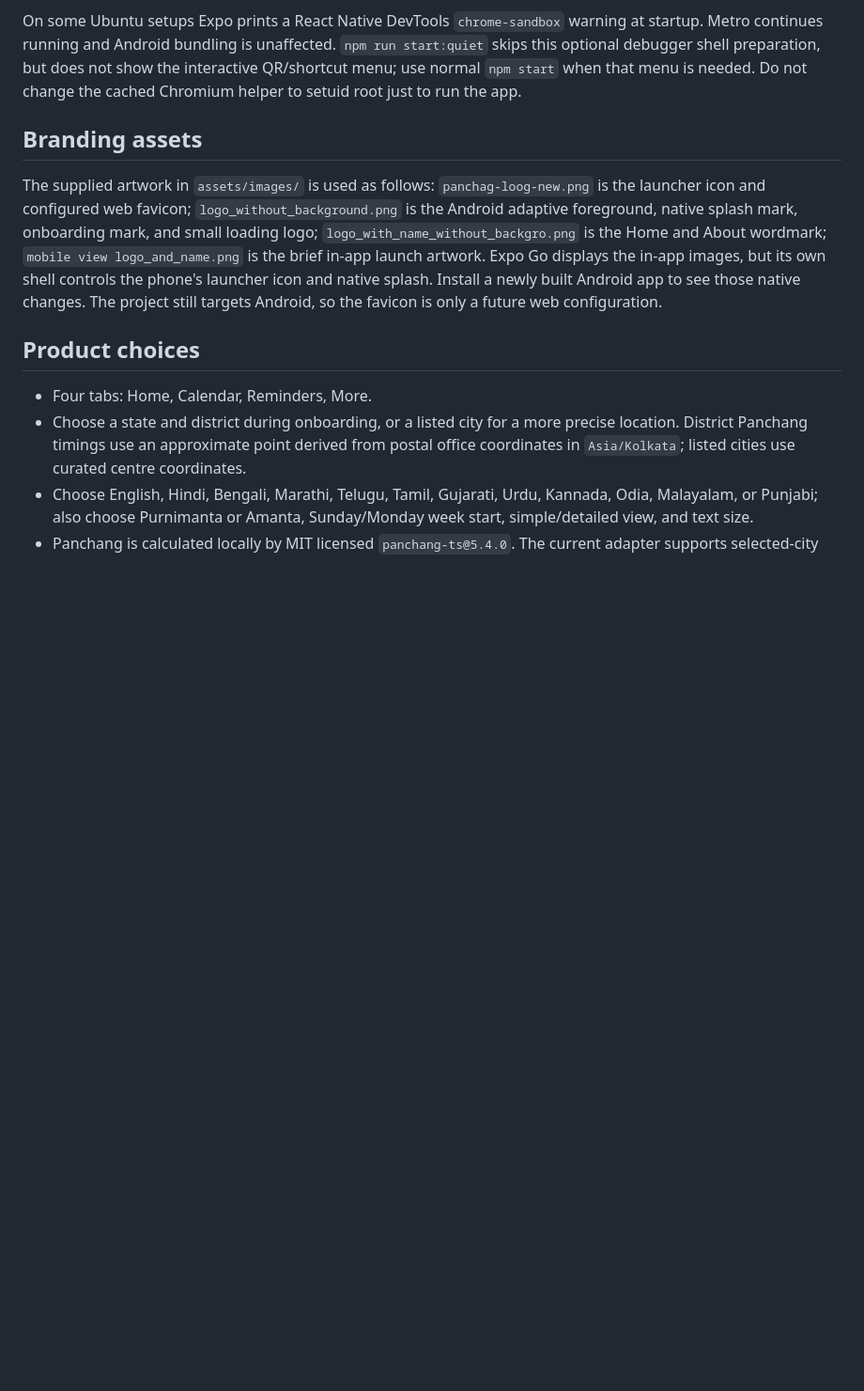
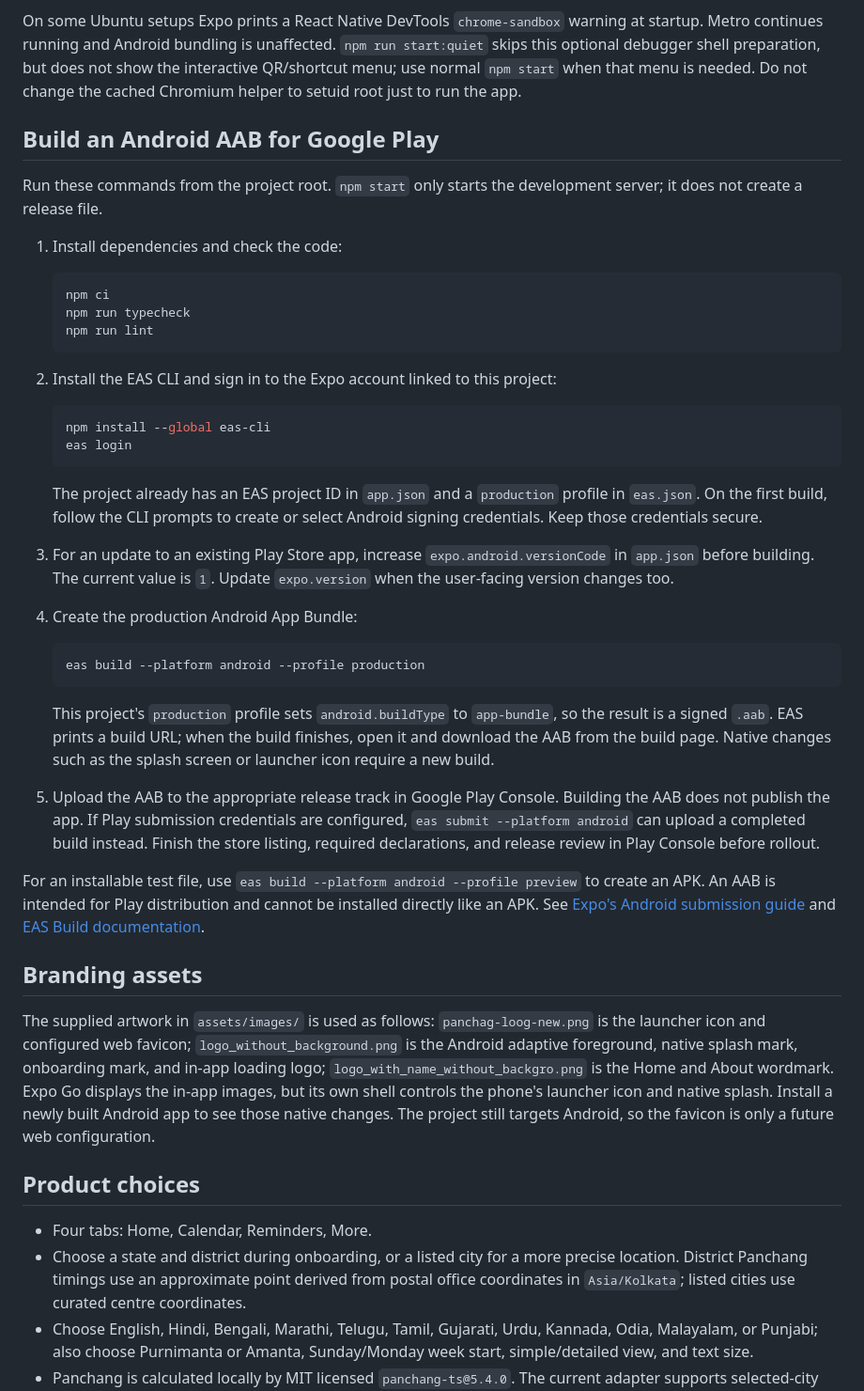
Before and after one commit to mahendra2811/app_panchag, a Markdown page: README.md, the part around the change. Shown at 94% size. Drawn GitHub-style; blank space fills up the shorter version.

Commit message:
readme eas setup

````diff
--- a/README.md
+++ b/README.md
@@ -8,9 +8,44 @@ Requires Node.js 22.13+ and npm. Install dependencies with `npm ci`, then run `n
 
 On some Ubuntu setups Expo prints a React Native DevTools `chrome-sandbox` warning at startup. Metro continues running and Android bundling is unaffected. `npm run start:quiet` skips this optional debugger shell preparation, but does not show the interactive QR/shortcut menu; use normal `npm start` when that menu is needed. Do not change the cached Chromium helper to setuid root just to run the app.
 
+## Build an Android AAB for Google Play
+
+Run these commands from the project root. `npm start` only starts the development server; it does not create a release file.
+
+1. Install dependencies and check the code:
+
+   ```bash
+   npm ci
+   npm run typecheck
+   npm run lint
+   ```
+
+2. Install the EAS CLI and sign in to the Expo account linked to this project:
+
+   ```bash
+   npm install --global eas-cli
+   eas login
+   ```
+
+   The project already has an EAS project ID in `app.json` and a `production` profile in `eas.json`. On the first build, follow the CLI prompts to create or select Android signing credentials. Keep those credentials secure.
+
+3. For an update to an existing Play Store app, increase `expo.android.versionCode` in `app.json` before building. The current value is `1`. Update `expo.version` when the user-facing version changes too.
+
+4. Create the production Android App Bundle:
+
+   ```bash
+   eas build --platform android --profile production
+   ```
+
+   This project's `production` profile sets `android.buildType` to `app-bundle`, so the result is a signed `.aab`. EAS prints a build URL; when the build finishes, open it and download the AAB from the build page. Native changes such as the splash screen or launcher icon require a new build.
+
+5. Upload the AAB to the appropriate release track in Google Play Console. Building the AAB does not publish the app. If Play submission credentials are configured, `eas submit --platform android` can upload a completed build instead. Finish the store listing, required declarations, and release review in Play Console before rollout.
+
+For an installable test file, use `eas build --platform android --profile preview` to create an APK. An AAB is intended for Play distribution and cannot be installed directly like an APK. See [Expo's Android submission guide](https://docs.expo.dev/submit/android/) and [EAS Build documentation](https://docs.expo.dev/build/introduction/).
+
 ## Branding assets
 
-The supplied artwork in `assets/images/` is used as follows: `panchag-loog-new.png` is the launcher icon and configured web favicon; `logo_without_background.png` is the Android adaptive foreground, native splash mark, onboarding mark, and small loading logo; `logo_with_name_without_backgro.png` is the Home and About wordmark; `mobile view logo_and_name.png` is the brief in-app launch artwork. Expo Go displays the in-app images, but its own shell controls the phone's launcher icon and native splash. Install a newly built Android app to see those native changes. The project still targets Android, so the favicon is only a future web configuration.
+The supplied artwork in `assets/images/` is used as follows: `panchag-loog-new.png` is the launcher icon and configured web favicon; `logo_without_background.png` is the Android adaptive foreground, native splash mark, onboarding mark, and in-app loading logo; `logo_with_name_without_backgro.png` is the Home and About wordmark. Expo Go displays the in-app images, but its own shell controls the phone's launcher icon and native splash. Install a newly built Android app to see those native changes. The project still targets Android, so the favicon is only a future web configuration.
 
 ## Product choices
 
````
